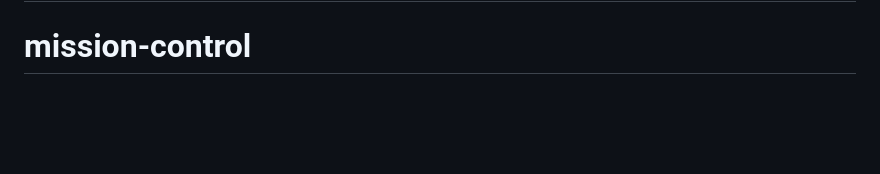
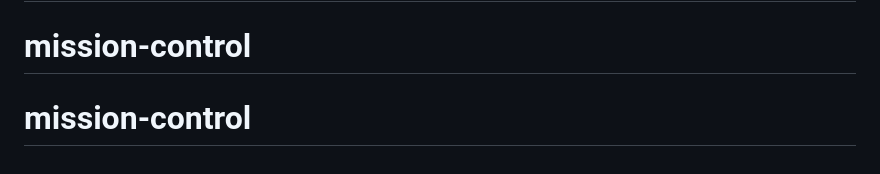
Before and after one commit to WaldosWorld93/mission-control, a Markdown page: README.md, the part around the change. GitHub-like rendering; blank space fills up the shorter version.

```diff
--- a/README.md
+++ b/README.md
@@ -60,3 +60,4 @@ The Laravel framework is open-sourced software licensed under the [MIT license](
 # mission-control
 # mission-control
 # mission-control
+# mission-control
```
